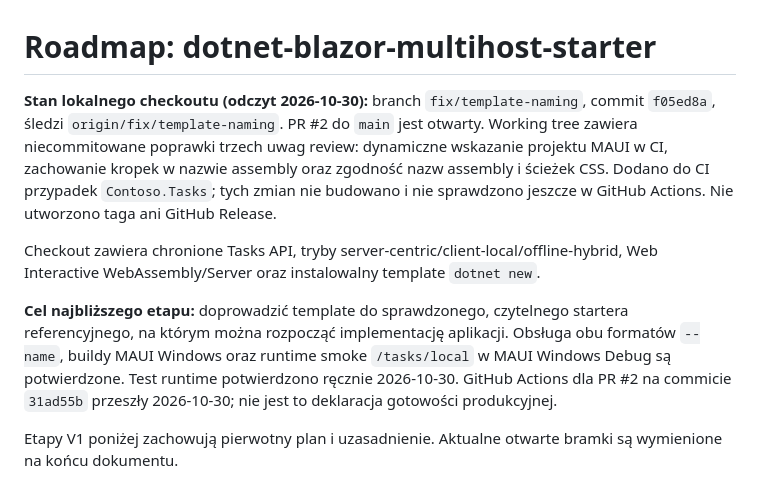
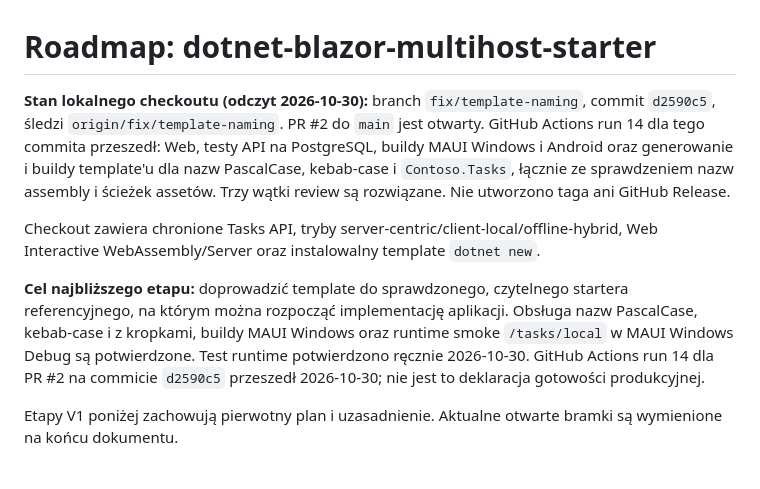
Before and after one commit to Karol8284/dotnet-blazor-multihost-starter, a Markdown page: ROADMAP.md, the part around the change. GitHub-like rendering.

Commit message:
docs: update V1 acceptance status
Co-authored-by: Copilot <223556219+Copilot@users.noreply.github.com>

```diff
--- a/ROADMAP.md
+++ b/ROADMAP.md
@@ -1,12 +1,12 @@
 # Roadmap: dotnet-blazor-multihost-starter
 
 **Stan lokalnego checkoutu (odczyt 2026-10-30):** branch
-`fix/template-naming`, commit `f05ed8a`, śledzi `origin/fix/template-naming`.
-PR #2 do `main` jest otwarty. Working tree zawiera niecommitowane poprawki
-trzech uwag review: dynamiczne wskazanie projektu MAUI w CI, zachowanie kropek
-w nazwie assembly oraz zgodność nazw assembly i ścieżek CSS. Dodano do CI
-przypadek `Contoso.Tasks`; tych zmian nie budowano i nie sprawdzono jeszcze w
-GitHub Actions. Nie utworzono taga ani GitHub Release.
+`fix/template-naming`, commit `d2590c5`, śledzi `origin/fix/template-naming`.
+PR #2 do `main` jest otwarty. GitHub Actions run 14 dla tego commita przeszedł:
+Web, testy API na PostgreSQL, buildy MAUI Windows i Android oraz generowanie i
+buildy template'u dla nazw PascalCase, kebab-case i `Contoso.Tasks`, łącznie
+ze sprawdzeniem nazw assembly i ścieżek assetów. Trzy wątki review są
+rozwiązane. Nie utworzono taga ani GitHub Release.
 
 Checkout zawiera chronione Tasks API, tryby
 server-centric/client-local/offline-hybrid, Web Interactive
@@ -14,10 +14,10 @@ WebAssembly/Server oraz instalowalny template `dotnet new`.
 
 **Cel najbliższego etapu:** doprowadzić template do sprawdzonego, czytelnego
 startera referencyjnego, na którym można rozpocząć implementację aplikacji.
-Obsługa obu formatów `--name`, buildy MAUI Windows oraz runtime smoke
-`/tasks/local` w MAUI Windows Debug są potwierdzone. Test runtime potwierdzono
-ręcznie 2026-10-30. GitHub Actions dla PR #2 na commicie `31ad55b` przeszły
-2026-10-30; nie jest to deklaracja gotowości produkcyjnej.
+Obsługa nazw PascalCase, kebab-case i z kropkami, buildy MAUI Windows oraz
+runtime smoke `/tasks/local` w MAUI Windows Debug są potwierdzone. Test runtime
+potwierdzono ręcznie 2026-10-30. GitHub Actions run 14 dla PR #2 na commicie
+`d2590c5` przeszedł 2026-10-30; nie jest to deklaracja gotowości produkcyjnej.
 
 Etapy V1 poniżej zachowują pierwotny plan i uzasadnienie. Aktualne otwarte
 bramki są wymienione na końcu dokumentu.
```
